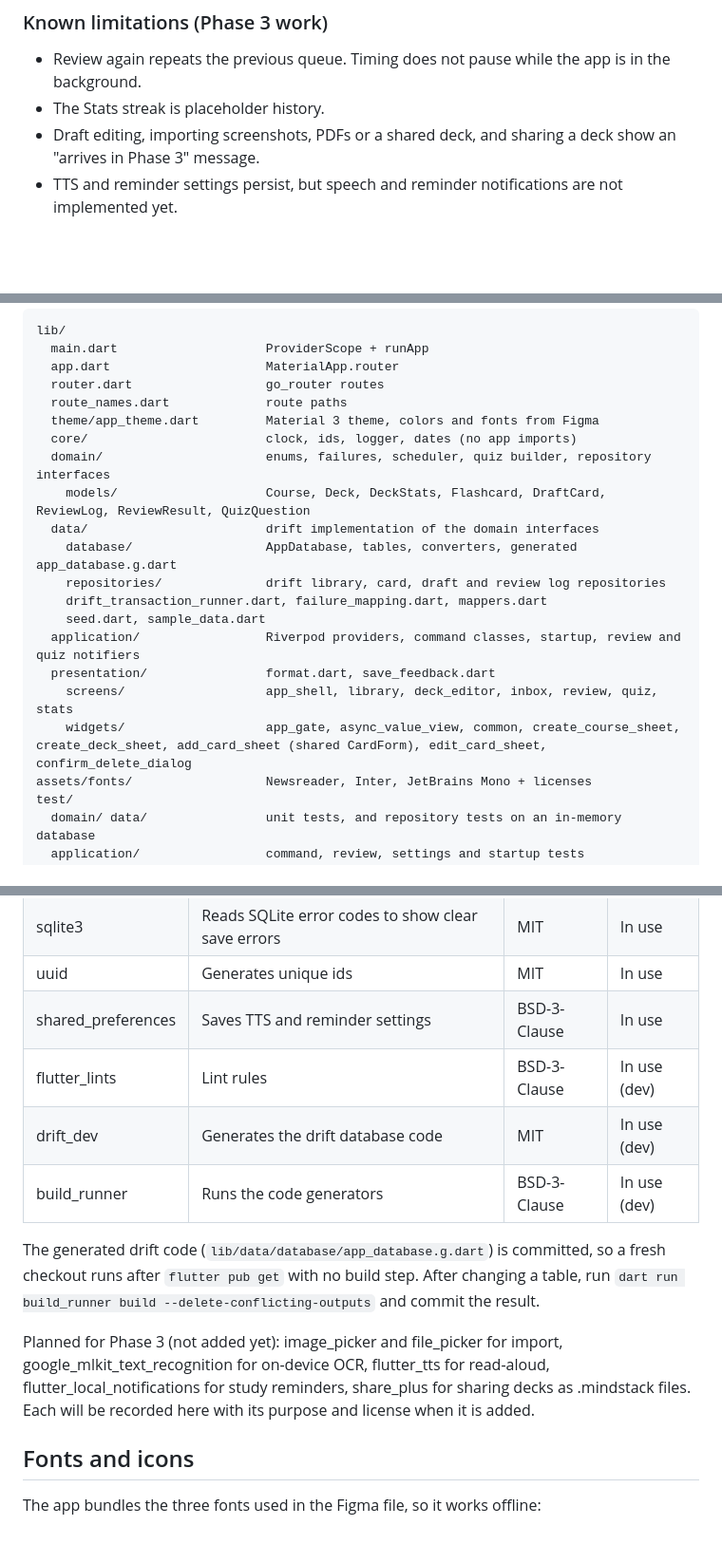
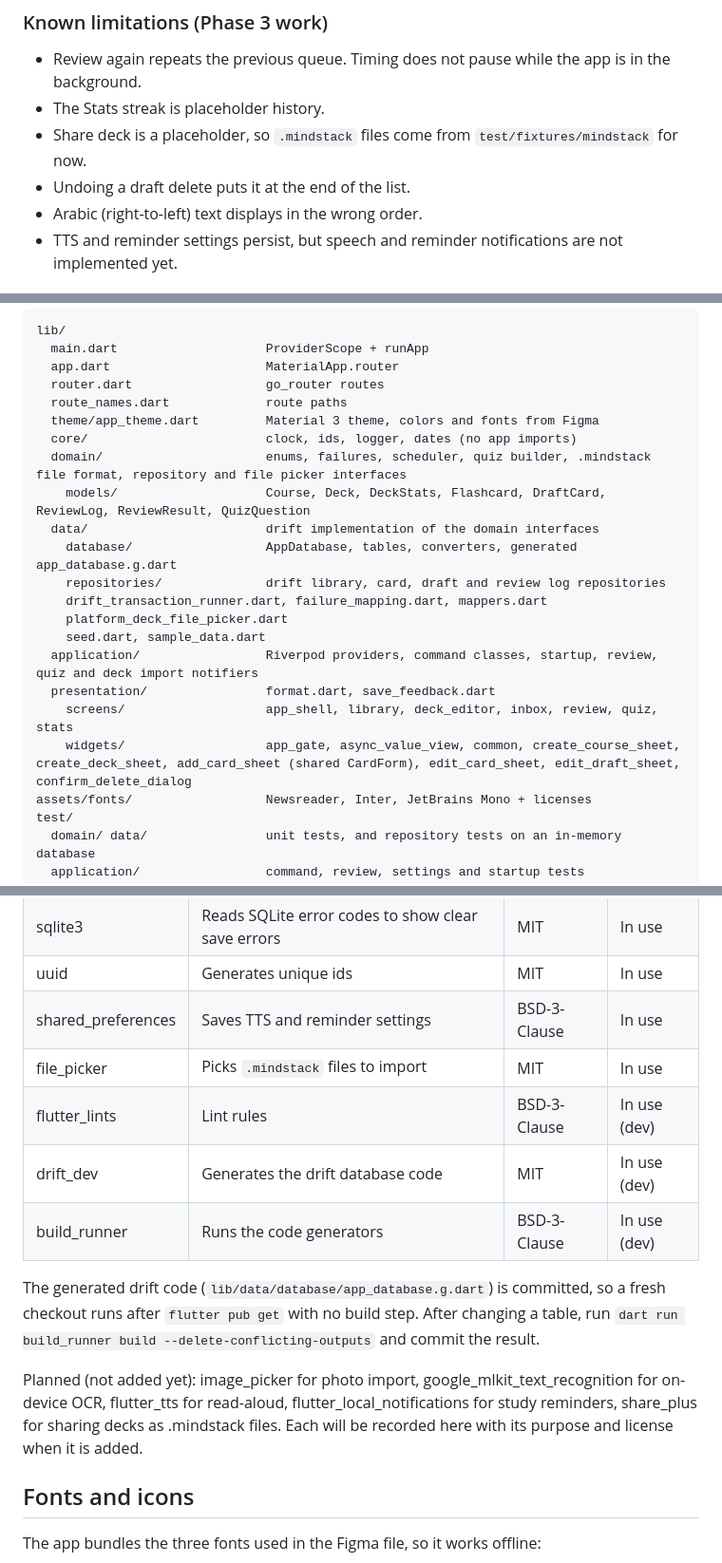
Before and after one commit to JASSIM-ALHUMAID/MindStack, a Markdown page: README.md, 3 parts joined by grey strips. Shown at 95% size. GitHub-like rendering; blank space fills up the shorter version.

Commit message:
docs: describe shared-deck import and how to test it

```diff
--- a/README.md
+++ b/README.md
@@ -34,7 +34,9 @@ Courses, decks, cards, OCR drafts and review logs are stored in a local SQLite d
 
 - Review again repeats the previous queue. Timing does not pause while the app is in the background.
 - The Stats streak is placeholder history.
-- Draft editing, importing screenshots, PDFs or a shared deck, and sharing a deck show an "arrives in Phase 3" message.
+- Share deck is a placeholder, so `.mindstack` files come from `test/fixtures/mindstack` for now.
+- Undoing a draft delete puts it at the end of the list.
+- Arabic (right-to-left) text displays in the wrong order.
 - TTS and reminder settings persist, but speech and reminder notifications are not implemented yet.
 
 ## Phase 3 workflow
@@ -58,17 +60,18 @@ lib/
   route_names.dart             route paths
   theme/app_theme.dart         Material 3 theme, colors and fonts from Figma
   core/                        clock, ids, logger, dates (no app imports)
-  domain/                      enums, failures, scheduler, quiz builder, repository interfaces
+  domain/                      enums, failures, scheduler, quiz builder, .mindstack file format, repository and file picker interfaces
     models/                    Course, Deck, DeckStats, Flashcard, DraftCard, ReviewLog, ReviewResult, QuizQuestion
   data/                        drift implementation of the domain interfaces
     database/                  AppDatabase, tables, converters, generated app_database.g.dart
     repositories/              drift library, card, draft and review log repositories
     drift_transaction_runner.dart, failure_mapping.dart, mappers.dart
+    platform_deck_file_picker.dart
     seed.dart, sample_data.dart
-  application/                 Riverpod providers, command classes, startup, review and quiz notifiers
+  application/                 Riverpod providers, command classes, startup, review, quiz and deck import notifiers
   presentation/                format.dart, save_feedback.dart
     screens/                   app_shell, library, deck_editor, inbox, review, quiz, stats
-    widgets/                   app_gate, async_value_view, common, create_course_sheet, create_deck_sheet, add_card_sheet (shared CardForm), edit_card_sheet, confirm_delete_dialog
+    widgets/                   app_gate, async_value_view, common, create_course_sheet, create_deck_sheet, add_card_sheet (shared CardForm), edit_card_sheet, edit_draft_sheet, confirm_delete_dialog
 assets/fonts/                  Newsreader, Inter, JetBrains Mono + licenses
 test/
   domain/ data/                unit tests, and repository tests on an in-memory database
@@ -93,13 +96,14 @@ android/ ios/ web/ ...         platform folders generated by flutter create
 | sqlite3 | Reads SQLite error codes to show clear save errors | MIT | In use |
 | uuid | Generates unique ids | MIT | In use |
 | shared_preferences | Saves TTS and reminder settings | BSD-3-Clause | In use |
+| file_picker | Picks `.mindstack` files to import | MIT | In use |
 | flutter_lints | Lint rules | BSD-3-Clause | In use (dev) |
 | drift_dev | Generates the drift database code | MIT | In use (dev) |
 | build_runner | Runs the code generators | BSD-3-Clause | In use (dev) |
 
 The generated drift code (`lib/data/database/app_database.g.dart`) is committed, so a fresh checkout runs after `flutter pub get` with no build step. After changing a table, run `dart run build_runner build --delete-conflicting-outputs` and commit the result.
 
-Planned for Phase 3 (not added yet): image_picker and file_picker for import, google_mlkit_text_recognition for on-device OCR, flutter_tts for read-aloud, flutter_local_notifications for study reminders, share_plus for sharing decks as .mindstack files. Each will be recorded here with its purpose and license when it is added.
+Planned (not added yet): image_picker for photo import, google_mlkit_text_recognition for on-device OCR, flutter_tts for read-aloud, flutter_local_notifications for study reminders, share_plus for sharing decks as .mindstack files. Each will be recorded here with its purpose and license when it is added.
 
 ## Fonts and icons
 
```
Also changed, not shown: other parts of README.md (+1 -1 lines), 1 other file.
